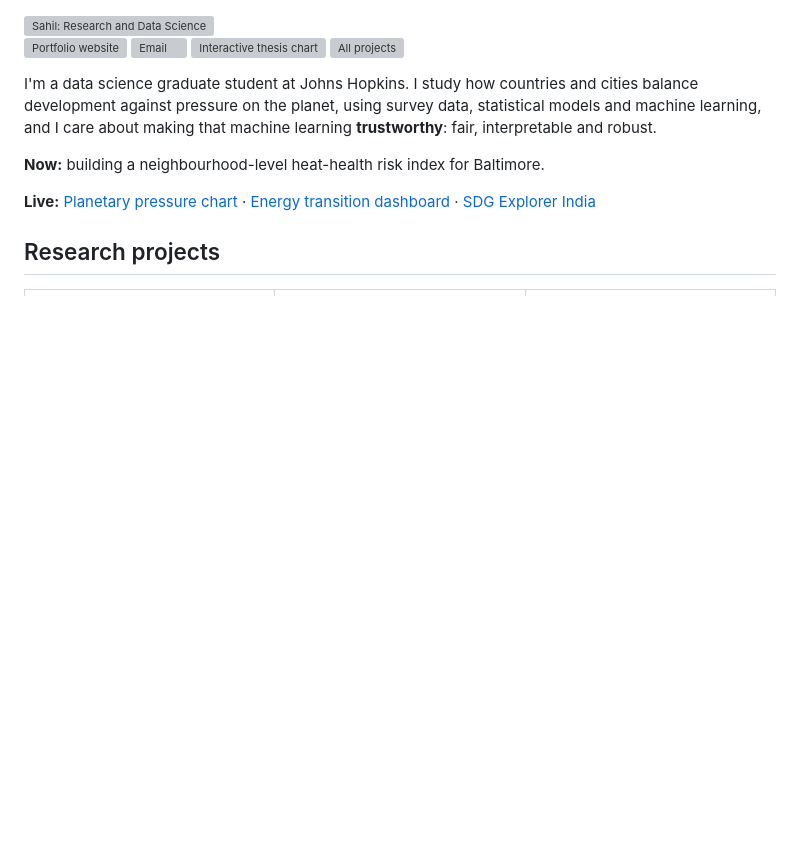
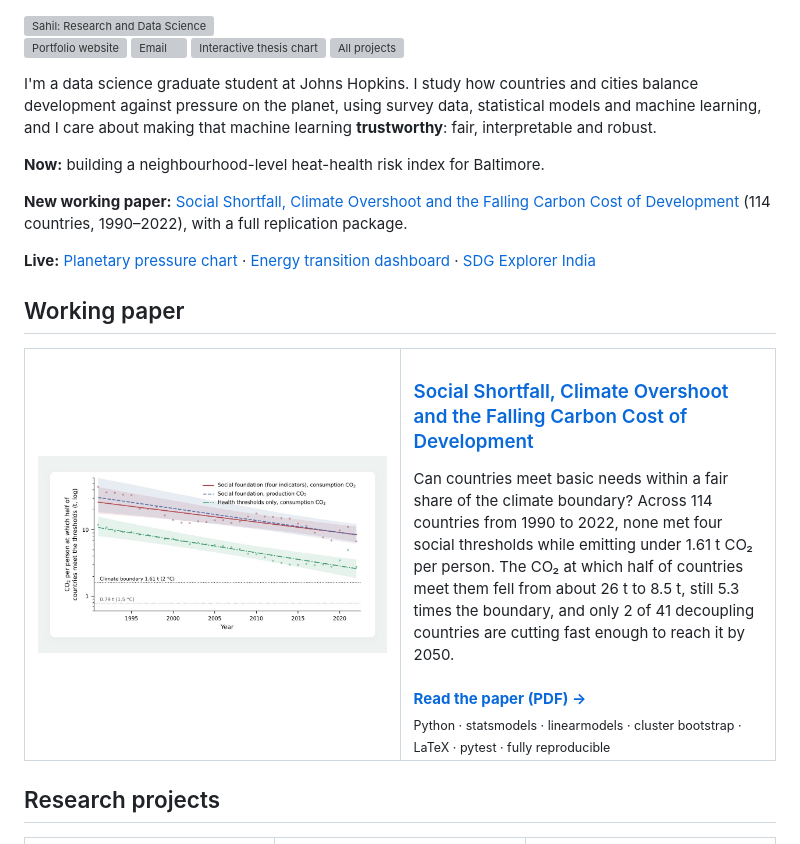
Before and after one commit to sahiljangra12/sahiljangra12, a Markdown page: README.md, the part around the change. GitHub-like rendering; pictures changed too: assets/covers/carbon-cost.jpg (added); blank space fills up the shorter version; grey boxes are pictures that could not be loaded.

Commit message:
Add working paper on social shortfall, climate overshoot and the carbon cost of development

```diff
--- a/README.md
+++ b/README.md
@@ -14,7 +14,25 @@ I'm a data science graduate student at Johns Hopkins. I study how countries and
 
 **Now:** building a neighbourhood-level heat-health risk index for Baltimore.
 
+**New working paper:** [Social Shortfall, Climate Overshoot and the Falling Carbon Cost of Development](https://github.com/sahiljangra12/planetary-pathways/blob/main/paper/main.pdf) (114 countries, 1990–2022), with a full replication package.
+
 **Live:** [Planetary pressure chart](https://sahiljangra12.github.io/Thesis/) · [Energy transition dashboard](https://sahiljangra12.github.io/energy-transition-analysis/) · [SDG Explorer India](https://sahiljangra12.github.io/sdg-explorer-india/)
+
+## Working paper
+
+<table>
+<tr>
+<td width="50%" valign="top">
+<a href="https://github.com/sahiljangra12/planetary-pathways"><img src="assets/covers/carbon-cost.jpg" alt="CO2 per person at which half of countries meet the social thresholds, 1991–2022"></a>
+</td>
+<td width="50%" valign="top">
+<h3><a href="https://github.com/sahiljangra12/planetary-pathways">Social Shortfall, Climate Overshoot and the Falling Carbon Cost of Development</a></h3>
+Can countries meet basic needs within a fair share of the climate boundary? Across 114 countries from 1990 to 2022, none met four social thresholds while emitting under 1.61 t CO₂ per person. The CO₂ at which half of countries meet them fell from about 26 t to 8.5 t, still 5.3 times the boundary, and only 2 of 41 decoupling countries are cutting fast enough to reach it by 2050.
+<br><br><a href="https://github.com/sahiljangra12/planetary-pathways/blob/main/paper/main.pdf"><b>Read the paper (PDF) →</b></a>
+<br><sub>Python · statsmodels · linearmodels · cluster bootstrap · LaTeX · pytest · fully reproducible</sub>
+</td>
+</tr>
+</table>
 
 ## Research projects
 
```
